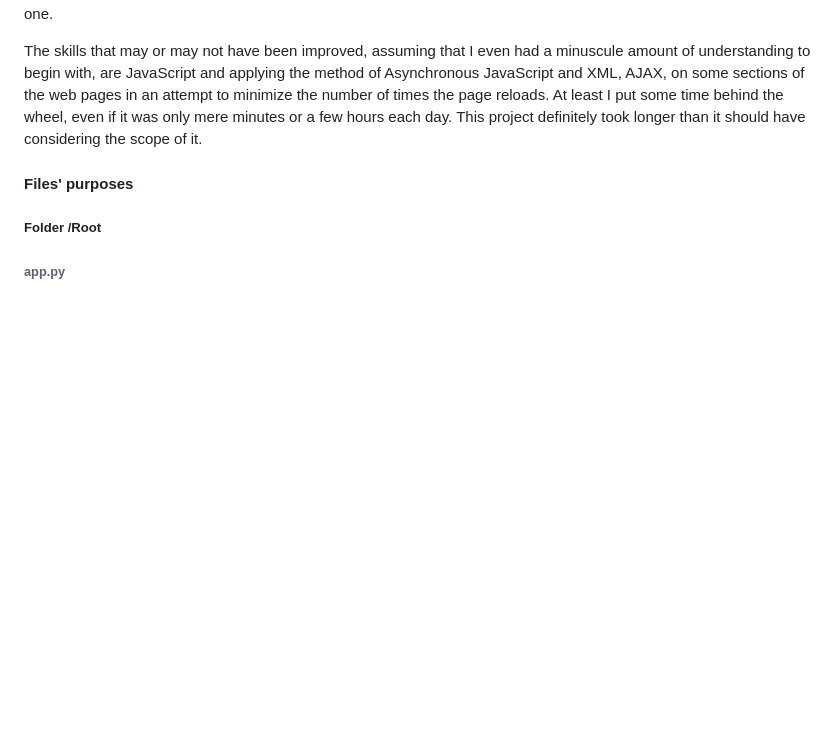
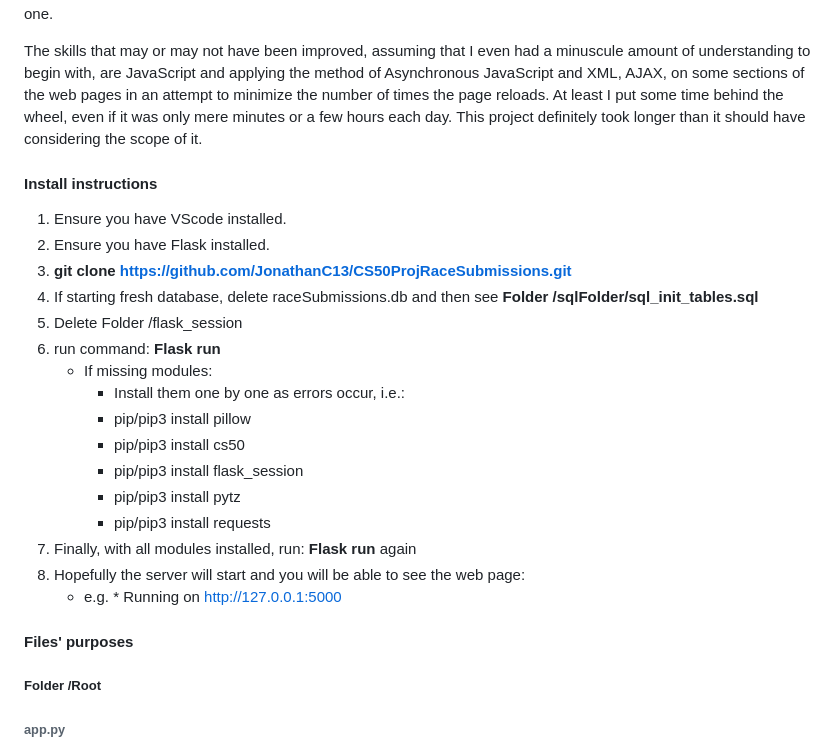
Before and after one commit to JonathanC13/CS50ProjRaceSubmissions, a Markdown page: README.md, the part around the change. Drawn GitHub-style; blank space fills up the shorter version.

```diff
--- a/README.md
+++ b/README.md
@@ -8,6 +8,24 @@ This website is truly an uninspired, unimaginative, and unoriginal idea. It’s
 Truthfully, I am of the opinion that I am not a very creative person, an ideas man, or an innovator. My mind feels more like a clogged catalytic converter than an engine. Since it was a struggle to even conjure a single original thought, I settled on the web-based application to save and display racing game records submitted by it’s users due to, at the time, I had bought a racing wheel, pedals, and shifter to enjoy the experience of driving a virtual car instead of owning one.
 
 The skills that may or may not have been improved, assuming that I even had a minuscule amount of understanding to begin with, are JavaScript and applying the method of Asynchronous JavaScript and XML, AJAX, on some sections of the web pages in an attempt to minimize the number of times the page reloads. At least I put some time behind the wheel, even if it was only mere minutes or a few hours each day. This project definitely took longer than it should have considering the scope of it.
+
+#### Install instructions
+1. Ensure you have VScode installed.
+2. Ensure you have Flask installed.
+3. **git clone https://github.com/JonathanC13/CS50ProjRaceSubmissions.git**
+4. If starting fresh database, delete raceSubmissions.db and then see **Folder /sqlFolder/sql_init_tables.sql**
+5. Delete Folder /flask_session
+6. run command: **Flask run**
+   - If missing modules:
+        - Install them one by one as errors occur, i.e.:
+        - pip/pip3 install pillow
+        - pip/pip3 install cs50
+        - pip/pip3 install flask_session
+        - pip/pip3 install pytz
+        - pip/pip3 install requests
+7. Finally, with all modules installed, run: **Flask run** again
+8. Hopefully the server will start and you will be able to see the web page:
+    - e.g. * Running on http://127.0.0.1:5000
 
 #### Files' purposes
 ##### Folder /Root
```
